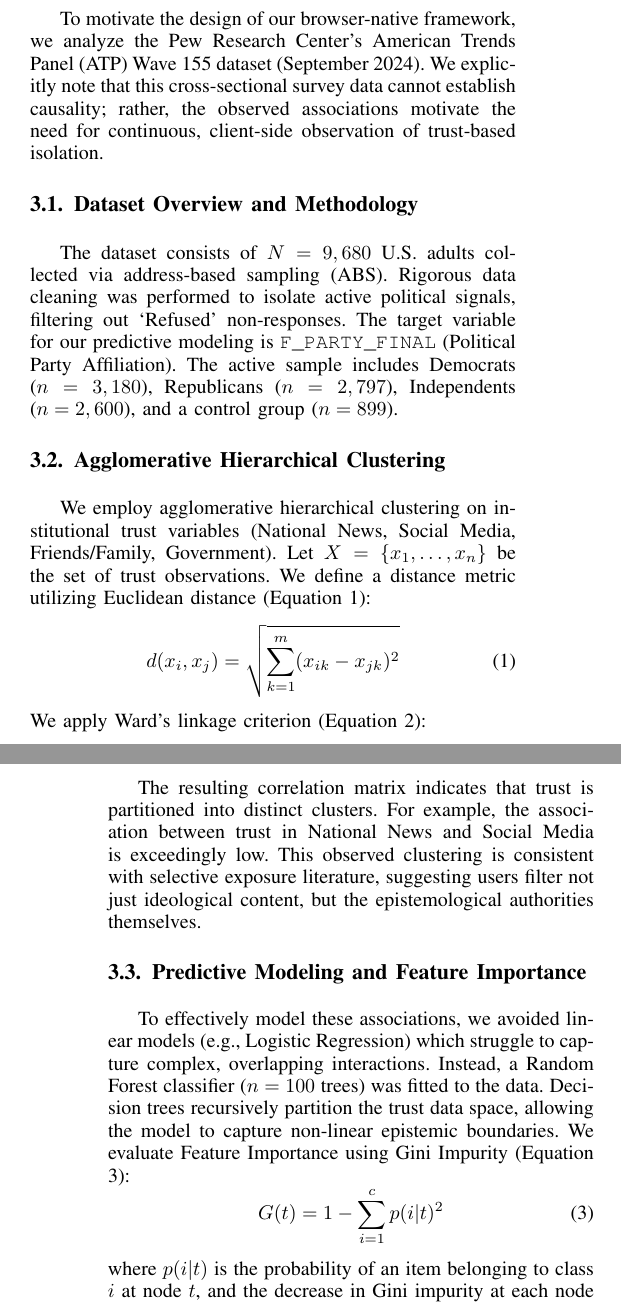
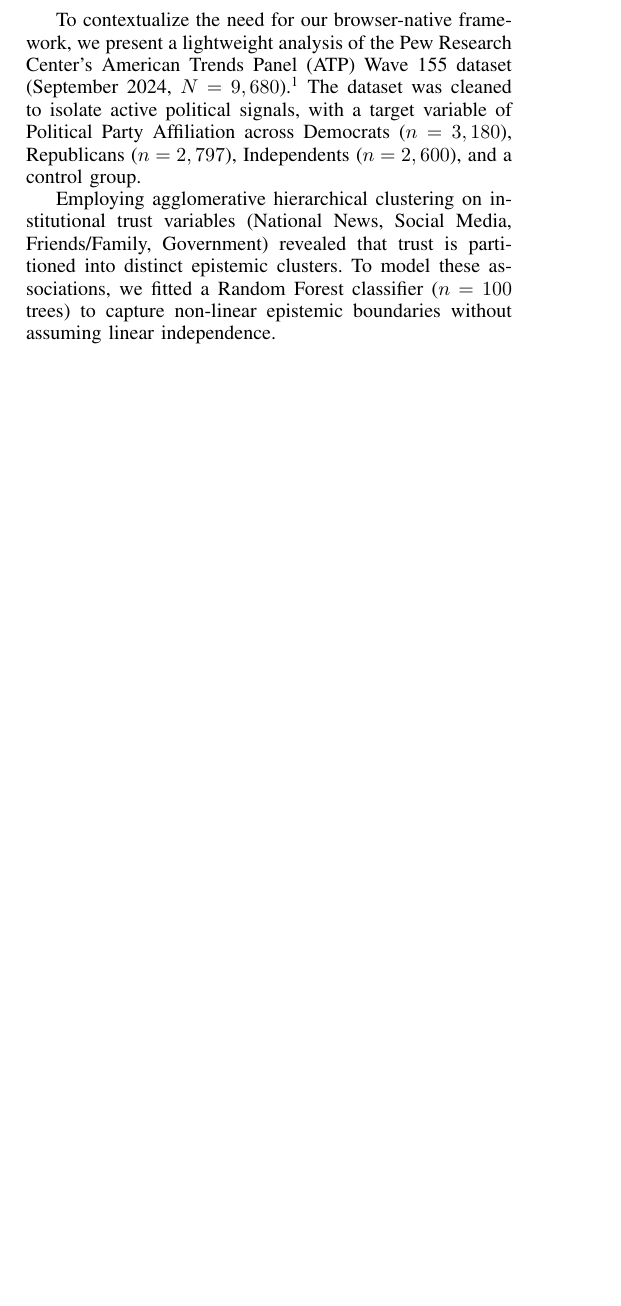
Before and after one commit to krypton-arch/EvidenceDesk, a LaTeX paper (paper.tex): two parts of the columns of pages 2 and 3 of 9 before the commit and part of one column of page 2 of 8 after it, the two joined at a grey line, cut so that both start at the same text, the shorter picture padded with empty space. Compiled offline with pdfLaTeX.

Commit message:
Phase 1: Reframing abstract, intro contributions, and empirical analysis section

```diff
--- a/paper.tex
+++ b/paper.tex
@@ -80,29 +80,9 @@ Unlike commercial tools such as NewsGuard or Ad Fontes, which primarily provide
 % ══════════════════════════════════════════════════════════════════════════════
 
 \section{Empirical Analysis: Motivating the Framework}
-To motivate the design of our browser-native framework, we analyze the Pew Research Center's American Trends Panel (ATP) Wave 155 dataset (September 2024). We explicitly note that this cross-sectional survey data cannot establish causality; rather, the observed associations motivate the need for continuous, client-side observation of trust-based isolation.
+To contextualize the need for our browser-native framework, we present a lightweight analysis of the Pew Research Center's American Trends Panel (ATP) Wave 155 dataset (September 2024, $N=9,680$).\footnote{Formal equations for agglomerative hierarchical clustering (utilizing Euclidean distance and Ward's linkage criterion) and Random Forest feature importance (Gini Impurity) utilized in this analysis are available in the supplementary material.} The dataset was cleaned to isolate active political signals, with a target variable of Political Party Affiliation across Democrats ($n=3,180$), Republicans ($n=2,797$), Independents ($n=2,600$), and a control group.
 
-\subsection{Dataset Overview and Methodology}
-The dataset consists of $N=9,680$ U.S. adults collected via address-based sampling (ABS). Rigorous data cleaning was performed to isolate active political signals, filtering out `Refused' non-responses. The target variable for our predictive modeling is \texttt{F\_PARTY\_FINAL} (Political Party Affiliation). The active sample includes Democrats ($n=3,180$), Republicans ($n=2,797$), Independents ($n=2,600$), and a control group ($n=899$).
-
-\subsection{Agglomerative Hierarchical Clustering}
-We employ agglomerative hierarchical clustering on institutional trust variables (National News, Social Media, Friends/Family, Government). Let $X = \{x_1, \dots, x_n\}$ be the set of trust observations. We define a distance metric utilizing Euclidean distance (Equation 1):
-\begin{equation}
-d(x_i, x_j) = \sqrt{\sum_{k=1}^{m} (x_{ik} - x_{jk})^2}
-\end{equation}
-We apply Ward's linkage criterion (Equation 2):
-\begin{equation}
-\Delta(A, B) = \frac{|A| |B|}{|A| + |B|} ||\mu_A - \mu_B||^2
-\end{equation}
-
-The resulting correlation matrix indicates that trust is partitioned into distinct clusters. For example, the association between trust in National News and Social Media is exceedingly low. This observed clustering is consistent with selective exposure literature, suggesting users filter not just ideological content, but the epistemological authorities themselves.
-
-\subsection{Predictive Modeling and Feature Importance}
-To effectively model these associations, we avoided linear models (e.g., Logistic Regression) which struggle to capture complex, overlapping interactions. Instead, a Random Forest classifier ($n=100$ trees) was fitted to the data. Decision trees recursively partition the trust data space, allowing the model to capture non-linear epistemic boundaries. We evaluate Feature Importance using Gini Impurity (Equation 3):
-\begin{equation}
-G(t) = 1 - \sum_{i=1}^{c} p(i|t)^2
-\end{equation}
-where $p(i|t)$ is the probability of an item belonging to class $i$ at node $t$, and the decrease in Gini impurity at each node split is aggregated across the forest.
+Employing agglomerative hierarchical clustering on institutional trust variables (National News, Social Media, Friends/Family, Government) revealed that trust is partitioned into distinct epistemic clusters. To model these associations, we fitted a Random Forest classifier ($n=100$ trees) to capture non-linear epistemic boundaries without assuming linear independence.
 
 \begin{table}[htbp]
 \caption{Random Forest Model Performance based on Institutional Trust (Weighted Avg Accuracy = 0.42, Baseline = 0.33)}
```
Also changed, not shown: paper.tex (6 more changed lines).
